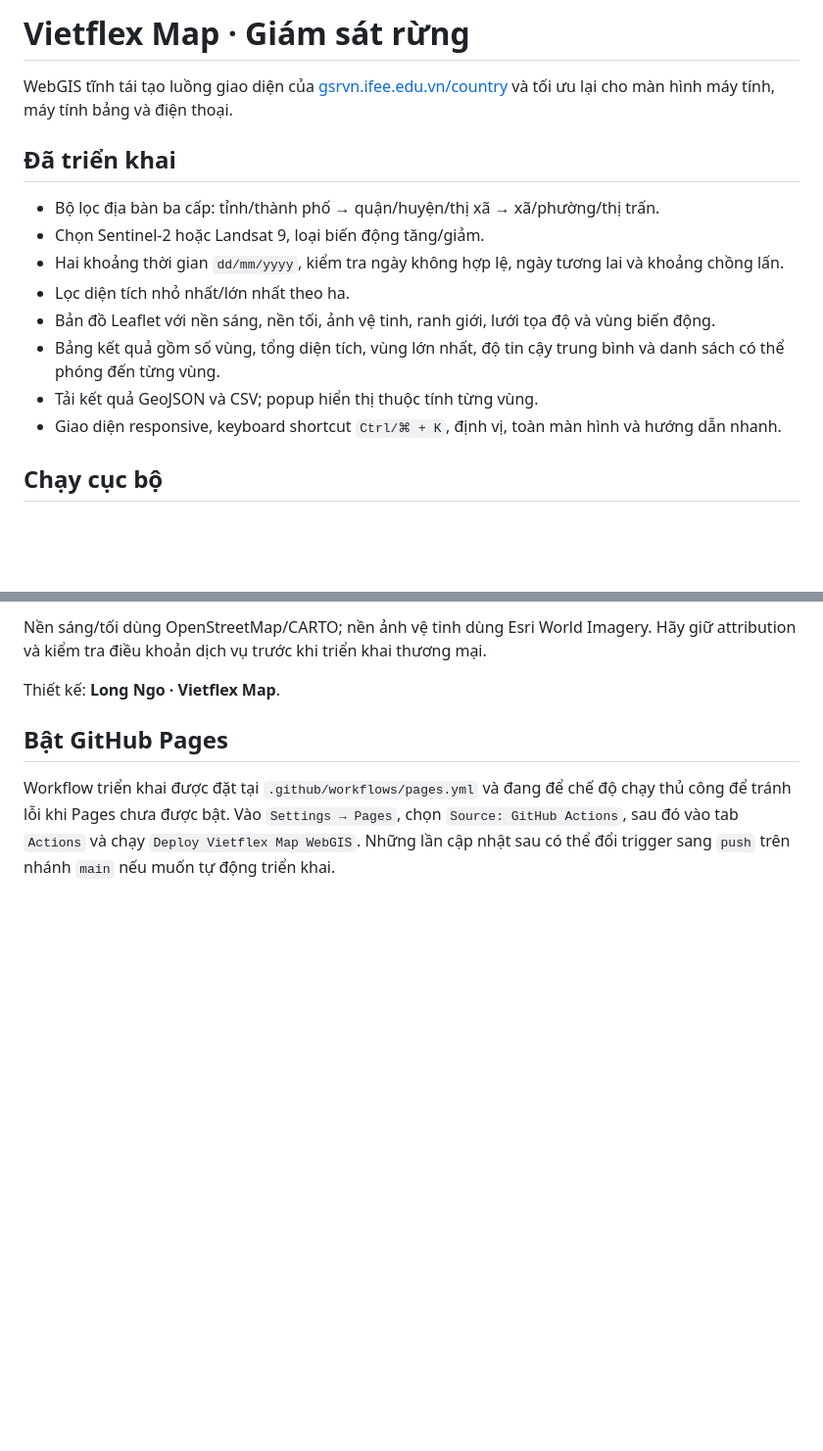
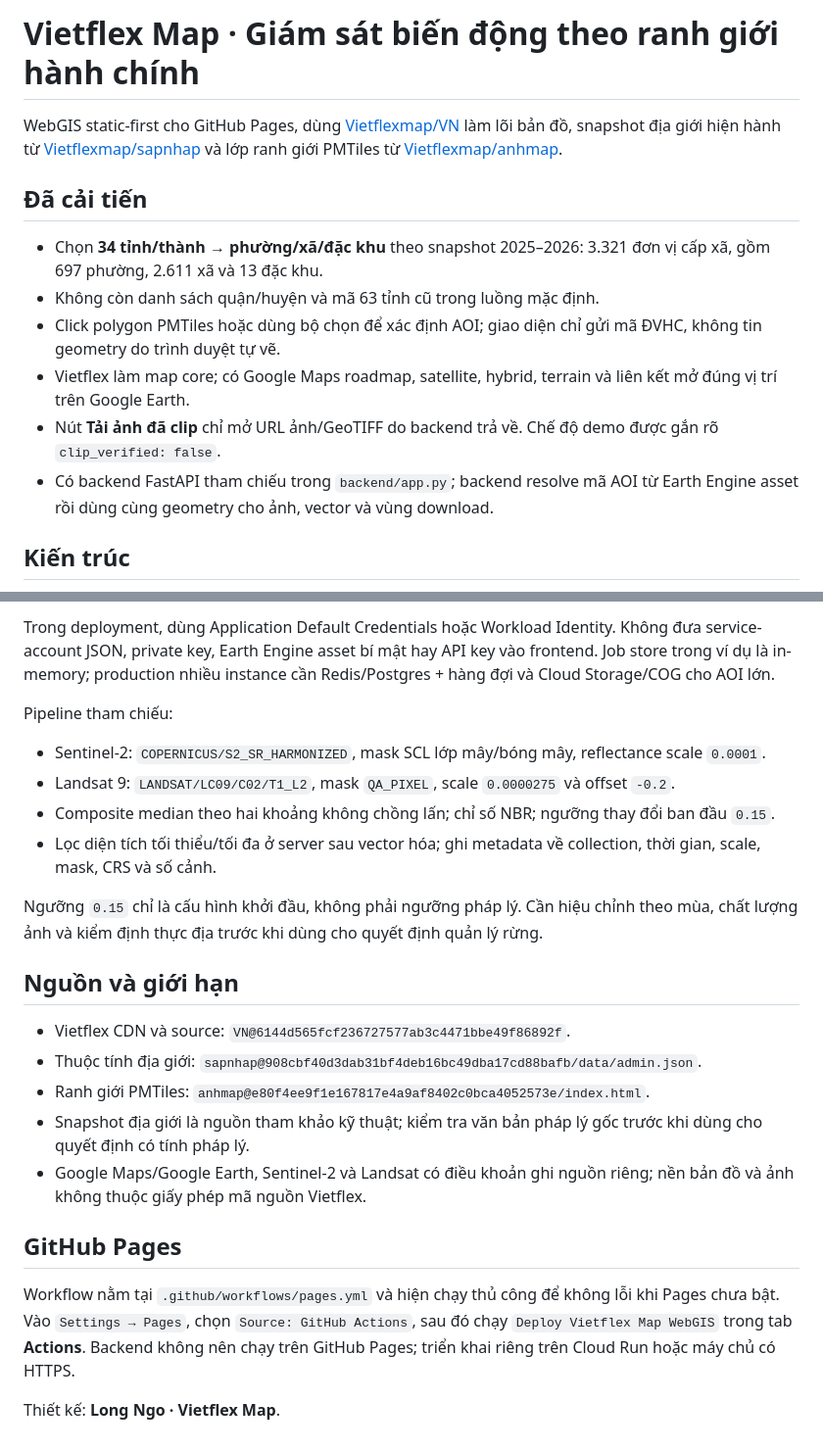
Before and after one commit to Vietflexmap/giamsat, a Markdown page: README.md, 2 parts joined by grey strips. Shown at 98% size. Rendered like a GitHub page; blank space fills up the shorter version.

```diff
--- a/README.md
+++ b/README.md
@@ -1,17 +1,15 @@
-# Vietflex Map · Giám sát rừng
+# Vietflex Map · Giám sát biến động theo ranh giới hành chính
 
-WebGIS tĩnh tái tạo luồng giao diện của [gsrvn.ifee.edu.vn/country](https://gsrvn.ifee.edu.vn/country/) và tối ưu lại cho màn hình máy tính, máy tính bảng và điện thoại.
+WebGIS static-first cho GitHub Pages, dùng [Vietflexmap/VN](https://github.com/Vietflexmap/VN) làm lõi bản đồ, snapshot địa giới hiện hành từ [Vietflexmap/sapnhap](https://github.com/Vietflexmap/sapnhap) và lớp ranh giới PMTiles từ [Vietflexmap/anhmap](https://github.com/Vietflexmap/anhmap).
 
-## Đã triển khai
+## Đã cải tiến
 
-- Bộ lọc địa bàn ba cấp: tỉnh/thành phố → quận/huyện/thị xã → xã/phường/thị trấn.
-- Chọn Sentinel‑2 hoặc Landsat 9, loại biến động tăng/giảm.
-- Hai khoảng thời gian `dd/mm/yyyy`, kiểm tra ngày không hợp lệ, ngày tương lai và khoảng chồng lấn.
-- Lọc diện tích nhỏ nhất/lớn nhất theo ha.
-- Bản đồ Leaflet với nền sáng, nền tối, ảnh vệ tinh, ranh giới, lưới tọa độ và vùng biến động.
-- Bảng kết quả gồm số vùng, tổng diện tích, vùng lớn nhất, độ tin cậy trung bình và danh sách có thể phóng đến từng vùng.
-- Tải kết quả GeoJSON và CSV; popup hiển thị thuộc tính từng vùng.
-- Giao diện responsive, keyboard shortcut `Ctrl/⌘ + K`, định vị, toàn màn hình và hướng dẫn nhanh.
+- Chọn **34 tỉnh/thành → phường/xã/đặc khu** theo snapshot 2025–2026: 3.321 đơn vị cấp xã, gồm 697 phường, 2.611 xã và 13 đặc khu.
+- Không còn danh sách quận/huyện và mã 63 tỉnh cũ trong luồng mặc định.
+- Click polygon PMTiles hoặc dùng bộ chọn để xác định AOI; giao diện chỉ gửi mã ĐVHC, không tin geometry do trình duyệt tự vẽ.
+- Vietflex làm map core; có Google Maps roadmap, satellite, hybrid, terrain và liên kết mở đúng vị trí trên Google Earth.
+- Nút **Tải ảnh đã clip** chỉ mở URL ảnh/GeoTIFF do backend trả về. Chế độ demo được gắn rõ `clip_verified: false`.
+- Có backend FastAPI tham chiếu trong `backend/app.py`; backend resolve mã AOI từ Earth Engine asset rồi dùng cùng geometry cho ảnh, vector và vùng download.
 
-## Chạy cục bộ
+## Kiến trúc
 
@@ -88,8 +107,25 @@ Source gốc sử dụng Alpine.js, HTMX, Choice.js và Flatpickr; form gọi c
 
-Nền sáng/tối dùng OpenStreetMap/CARTO; nền ảnh vệ tinh dùng Esri World Imagery. Hãy giữ attribution và kiểm tra điều khoản dịch vụ trước khi triển khai thương mại.
+Trong deployment, dùng Application Default Credentials hoặc Workload Identity. Không đưa service-account JSON, private key, Earth Engine asset bí mật hay API key vào frontend. Job store trong ví dụ là in-memory; production nhiều instance cần Redis/Postgres + hàng đợi và Cloud Storage/COG cho AOI lớn.
+
+Pipeline tham chiếu:
+
+- Sentinel‑2: `COPERNICUS/S2_SR_HARMONIZED`, mask SCL lớp mây/bóng mây, reflectance scale `0.0001`.
+- Landsat 9: `LANDSAT/LC09/C02/T1_L2`, mask `QA_PIXEL`, scale `0.0000275` và offset `-0.2`.
+- Composite median theo hai khoảng không chồng lấn; chỉ số NBR; ngưỡng thay đổi ban đầu `0.15`.
+- Lọc diện tích tối thiểu/tối đa ở server sau vector hóa; ghi metadata về collection, thời gian, scale, mask, CRS và số cảnh.
+
+Ngưỡng `0.15` chỉ là cấu hình khởi đầu, không phải ngưỡng pháp lý. Cần hiệu chỉnh theo mùa, chất lượng ảnh và kiểm định thực địa trước khi dùng cho quyết định quản lý rừng.
+
+## Nguồn và giới hạn
+
+- Vietflex CDN và source: `VN@6144d565fcf236727577ab3c4471bbe49f86892f`.
+- Thuộc tính địa giới: `sapnhap@908cbf40d3dab31bf4deb16bc49dba17cd88bafb/data/admin.json`.
+- Ranh giới PMTiles: `anhmap@e80f4ee9f1e167817e4a9af8402c0bca4052573e/index.html`.
+- Snapshot địa giới là nguồn tham khảo kỹ thuật; kiểm tra văn bản pháp lý gốc trước khi dùng cho quyết định có tính pháp lý.
+- Google Maps/Google Earth, Sentinel‑2 và Landsat có điều khoản ghi nguồn riêng; nền bản đồ và ảnh không thuộc giấy phép mã nguồn Vietflex.
+
+## GitHub Pages
+
+Workflow nằm tại `.github/workflows/pages.yml` và hiện chạy thủ công để không lỗi khi Pages chưa bật. Vào `Settings → Pages`, chọn `Source: GitHub Actions`, sau đó chạy `Deploy Vietflex Map WebGIS` trong tab **Actions**. Backend không nên chạy trên GitHub Pages; triển khai riêng trên Cloud Run hoặc máy chủ có HTTPS.
 
 Thiết kế: **Long Ngo · Vietflex Map**.
-
-## Bật GitHub Pages
-
-Workflow triển khai được đặt tại `.github/workflows/pages.yml` và đang để chế độ chạy thủ công để tránh lỗi khi Pages chưa được bật. Vào `Settings → Pages`, chọn `Source: GitHub Actions`, sau đó vào tab `Actions` và chạy `Deploy Vietflex Map WebGIS`. Những lần cập nhật sau có thể đổi trigger sang `push` trên nhánh `main` nếu muốn tự động triển khai.
```
Also changed, not shown: other parts of README.md (+54 -33 lines).
